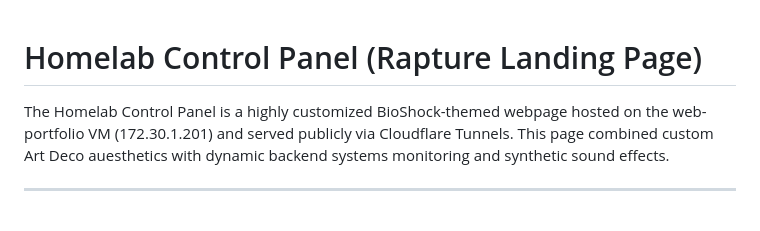
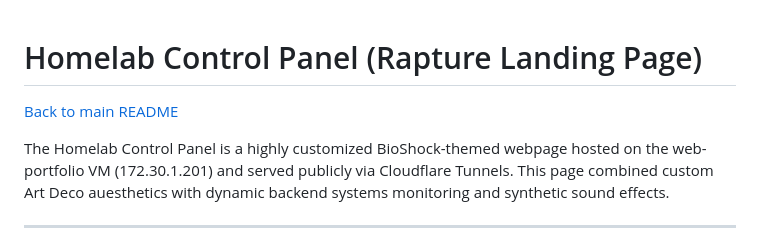
Before and after one commit to Isshi0417/homelab-server, a Markdown page: docs/05_homelab_portal_website.md, the part around the change. Rendered like a GitHub page; blank space fills up the shorter version.

Commit message:
Add link back to README

```diff
--- a/docs/05_homelab_portal_website.md
+++ b/docs/05_homelab_portal_website.md
@@ -1,4 +1,6 @@
 # Homelab Control Panel (Rapture Landing Page)
+
+[Back to main README](../README.md)
 
 The Homelab Control Panel is a highly customized BioShock-themed webpage hosted on the web-portfolio VM (172.30.1.201) and served publicly via Cloudflare Tunnels. This page combined custom Art Deco auesthetics with dynamic backend systems monitoring and synthetic sound effects.
 
```
